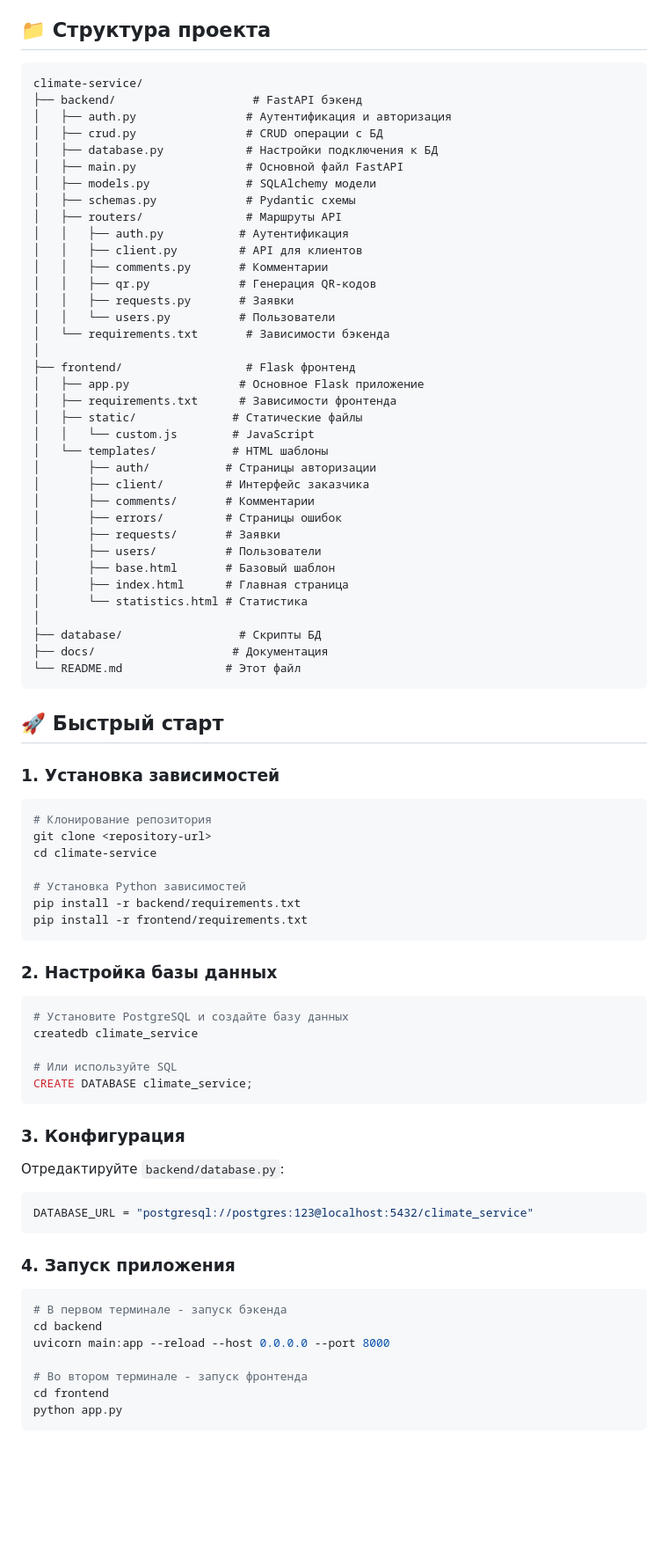
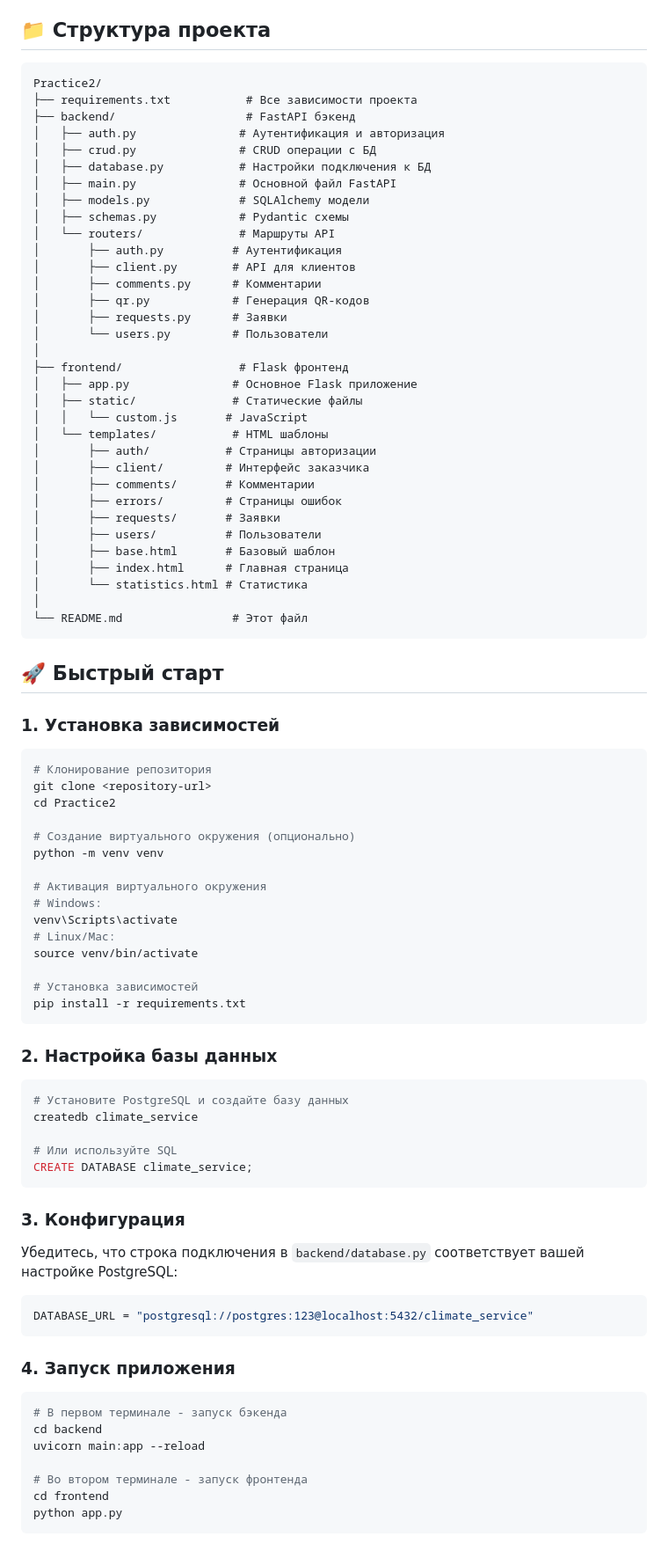
Before and after one commit to AvEjpg/Practice2, a Markdown page: README.md, the part around one of its changes. Shown at 88% size. Drawn GitHub-style; blank space fills up the shorter version.

````diff
--- a/README.md
+++ b/README.md
@@ -5,28 +5,27 @@
 ## 📁 Структура проекта
 
 ```
-climate-service/
-├── backend/                    # FastAPI бэкенд
-│   ├── auth.py                # Аутентификация и авторизация
-│   ├── crud.py                # CRUD операции с БД
-│   ├── database.py            # Настройки подключения к БД
-│   ├── main.py                # Основной файл FastAPI
-│   ├── models.py              # SQLAlchemy модели
-│   ├── schemas.py             # Pydantic схемы
-│   ├── routers/               # Маршруты API
-│   │   ├── auth.py           # Аутентификация
-│   │   ├── client.py         # API для клиентов
-│   │   ├── comments.py       # Комментарии
-│   │   ├── qr.py             # Генерация QR-кодов
-│   │   ├── requests.py       # Заявки
-│   │   └── users.py          # Пользователи
-│   └── requirements.txt       # Зависимости бэкенда
+Practice2/
+├── requirements.txt           # Все зависимости проекта
+├── backend/                   # FastAPI бэкенд
+│   ├── auth.py               # Аутентификация и авторизация
+│   ├── crud.py               # CRUD операции с БД
+│   ├── database.py           # Настройки подключения к БД
+│   ├── main.py               # Основной файл FastAPI
+│   ├── models.py             # SQLAlchemy модели
+│   ├── schemas.py            # Pydantic схемы
+│   └── routers/              # Маршруты API
+│       ├── auth.py          # Аутентификация
+│       ├── client.py        # API для клиентов
+│       ├── comments.py      # Комментарии
+│       ├── qr.py            # Генерация QR-кодов
+│       ├── requests.py      # Заявки
+│       └── users.py         # Пользователи
 │
-├── frontend/                  # Flask фронтенд
-│   ├── app.py                # Основное Flask приложение
-│   ├── requirements.txt      # Зависимости фронтенда
+├── frontend/                 # Flask фронтенд
+│   ├── app.py               # Основное Flask приложение
 │   ├── static/              # Статические файлы
-│   │   └── custom.js        # JavaScript
+│   │   └── custom.js       # JavaScript
 │   └── templates/           # HTML шаблоны
 │       ├── auth/           # Страницы авторизации
 │       ├── client/         # Интерфейс заказчика
@@ -38,9 +37,7 @@ climate-service/
 │       ├── index.html      # Главная страница
 │       └── statistics.html # Статистика
 │
-├── database/                 # Скрипты БД
-├── docs/                    # Документация
-└── README.md               # Этот файл
+└── README.md                # Этот файл
 ```
 
 ## 🚀 Быстрый старт
@@ -50,11 +47,19 @@ climate-service/
 ```bash
 # Клонирование репозитория
 git clone <repository-url>
-cd climate-service
+cd Practice2
 
-# Установка Python зависимостей
-pip install -r backend/requirements.txt
-pip install -r frontend/requirements.txt
+# Создание виртуального окружения (опционально)
+python -m venv venv
+
+# Активация виртуального окружения
+# Windows:
+venv\Scripts\activate
+# Linux/Mac:
+source venv/bin/activate
+
+# Установка зависимостей
+pip install -r requirements.txt
 ```
 
 ### 2. Настройка базы данных
@@ -69,7 +74,7 @@ CREATE DATABASE climate_service;
 
 ### 3. Конфигурация
 
-Отредактируйте `backend/database.py`:
+Убедитесь, что строка подключения в `backend/database.py` соответствует вашей настройке PostgreSQL:
 ```python
 DATABASE_URL = "postgresql://postgres:123@localhost:5432/climate_service"
 ```
@@ -79,7 +84,7 @@ DATABASE_URL = "postgresql://postgres:123@localhost:5432/climate_service"
 ```bash
 # В первом терминале - запуск бэкенда
 cd backend
-uvicorn main:app --reload --host 0.0.0.0 --port 8000
+uvicorn main:app --reload
 
 # Во втором терминале - запуск фронтенда
 cd frontend
````
Also changed, not shown: other parts of README.md (+1 -3 lines).
